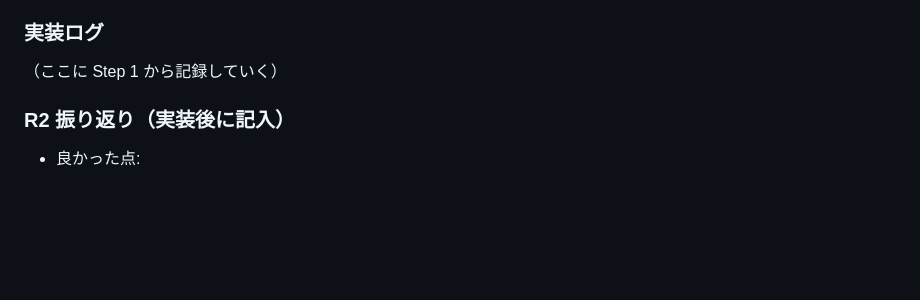
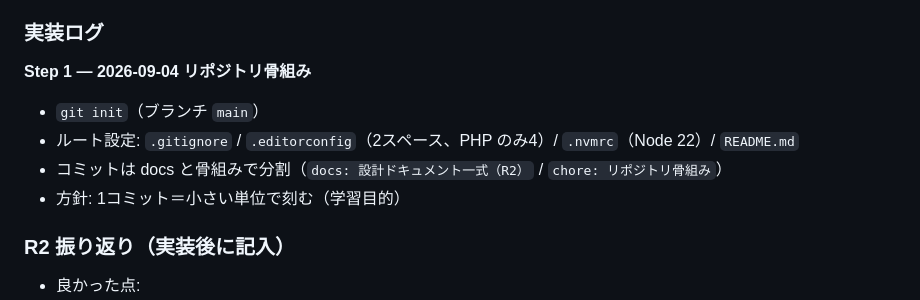
Before and after one commit to kabochan73/ec2, a Markdown page: docs/rebuild-log.md, the part around the change. GitHub-like rendering; blank space fills up the shorter version.

Commit message:
docs: rebuild-log に Step 1 を記録
Co-Authored-By: Claude Sonnet 5 <noreply@anthropic.com>

```diff
--- a/docs/rebuild-log.md
+++ b/docs/rebuild-log.md
@@ -76,7 +76,11 @@
 
 ### 実装ログ
 
-（ここに Step 1 から記録していく）
+**Step 1 — 2026-09-04 リポジトリ骨組み**
+- `git init`（ブランチ `main`）
+- ルート設定: `.gitignore` / `.editorconfig`（2スペース、PHP のみ4）/ `.nvmrc`（Node 22）/ `README.md`
+- コミットは docs と骨組みで分割（`docs: 設計ドキュメント一式（R2）` / `chore: リポジトリ骨組み`）
+- 方針: 1コミット＝小さい単位で刻む（学習目的）
 
 ### R2 振り返り（実装後に記入）
 - 良かった点:
```
